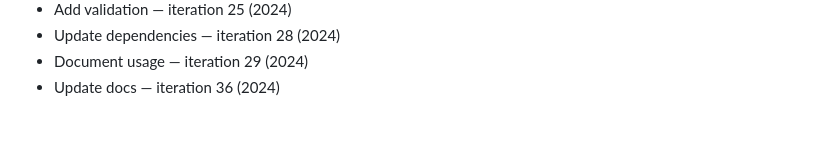
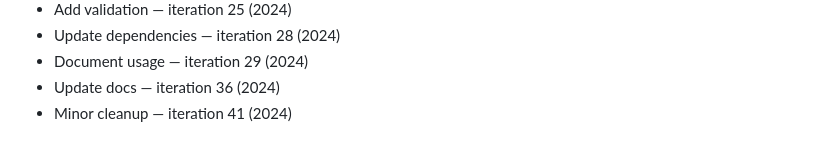
Before and after one commit to rflvfx/skills-bootstrap, a Markdown page: notes.md, the part around the change. Rendered like a GitHub page.

```diff
--- a/notes.md
+++ b/notes.md
@@ -216,3 +216,4 @@
 - Update dependencies — iteration 28 (2024)
 - Document usage — iteration 29 (2024)
 - Update docs — iteration 36 (2024)
+- Minor cleanup — iteration 41 (2024)
```
